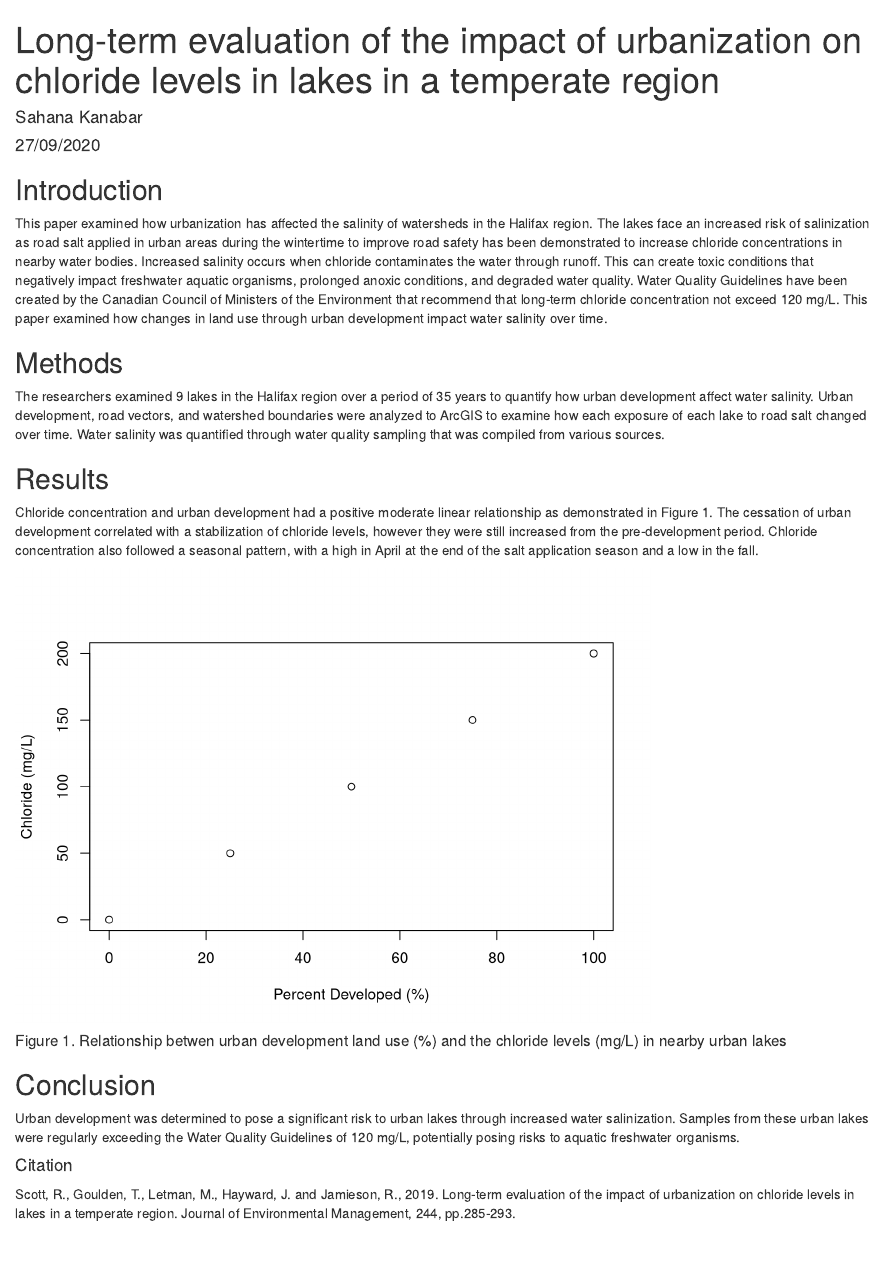
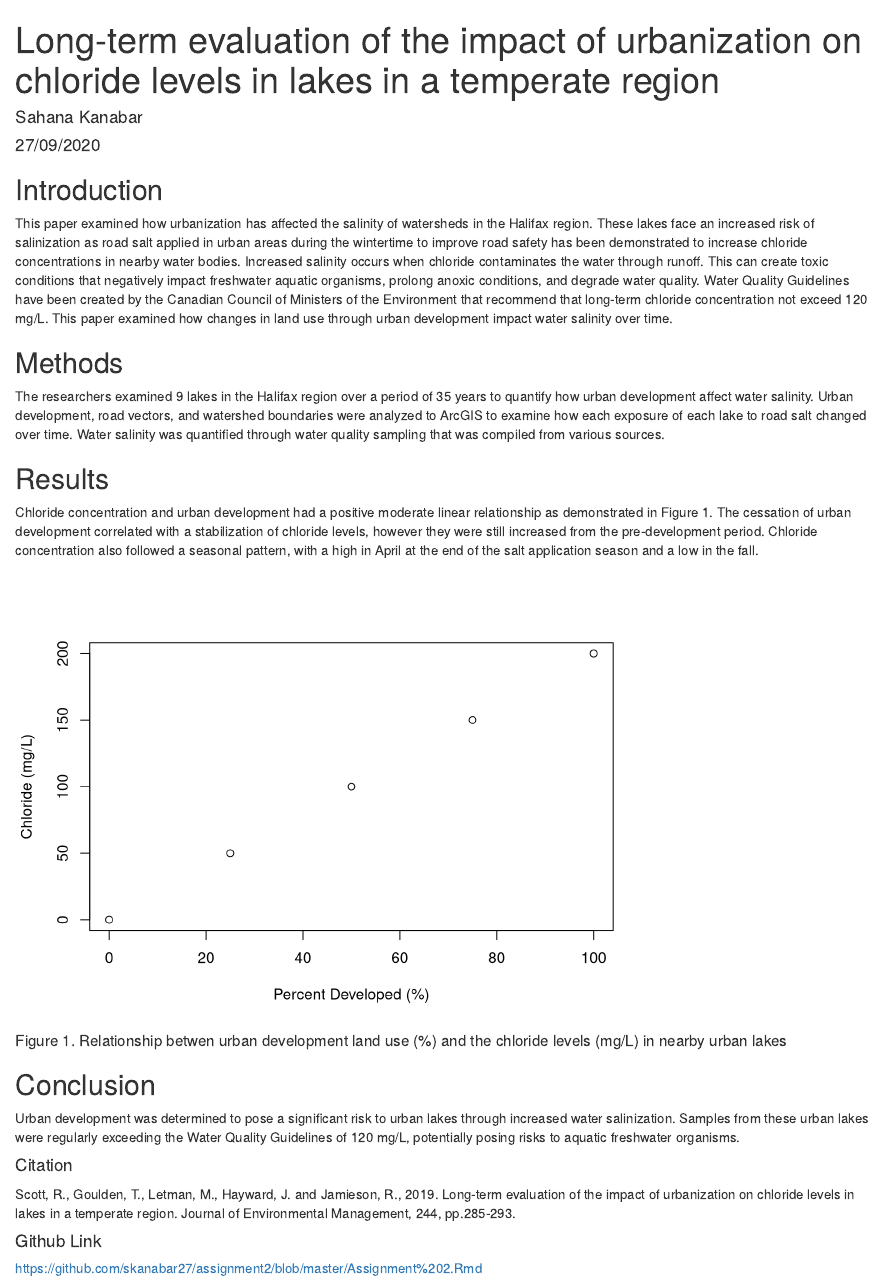
Before and after one commit to skanabar27/assignment2, an R Markdown document (Assignment 2.Rmd): the page in a window 1100 px wide, from its top. Rendered offline with R 4.5, knitr and Pandoc, with nearby package versions.

Commit message:
Added GitHub Link
Final edits and added GitHub Link

```diff
--- a/Assignment 2.Rmd
+++ b/Assignment 2.Rmd
@@ -12,7 +12,7 @@ knitr::opts_chunk$set(echo = TRUE)
 
 ## Introduction
 
-This paper examined how urbanization has affected the salinity of watersheds in the Halifax region. The lakes face an increased risk of salinization as road salt applied in urban areas during the wintertime to improve road safety has been demonstrated to increase chloride concentrations in nearby water bodies. Increased salinity occurs when chloride contaminates the water through runoff. This can create toxic conditions that negatively impact freshwater aquatic organisms, prolonged anoxic conditions, and degraded water quality. Water Quality Guidelines have been created by the Canadian Council of Ministers of the Environment that recommend that long-term chloride concentration not exceed 120 mg/L. This paper examined how changes in land use through urban development impact water salinity over time.
+This paper examined how urbanization has affected the salinity of watersheds in the Halifax region. These lakes face an increased risk of salinization as road salt applied in urban areas during the wintertime to improve road safety has been demonstrated to increase chloride concentrations in nearby water bodies. Increased salinity occurs when chloride contaminates the water through runoff. This can create toxic conditions that negatively impact freshwater aquatic organisms, prolong anoxic conditions, and degrade water quality. Water Quality Guidelines have been created by the Canadian Council of Ministers of the Environment that recommend that long-term chloride concentration not exceed 120 mg/L. This paper examined how changes in land use through urban development impact water salinity over time.
 
 
 ## Methods
@@ -41,3 +41,7 @@ Urban development was determined to pose a significant risk to urban lakes throu
 #### Citation
 
 Scott, R., Goulden, T., Letman, M., Hayward, J. and Jamieson, R., 2019. Long-term evaluation of the impact of urbanization on chloride levels in lakes in a temperate region. Journal of Environmental Management, 244, pp.285-293.
+
+
+#### Github Link
+https://github.com/skanabar27/assignment2/blob/master/Assignment%202.Rmd
```
Also changed, not shown: Assignment-2.html.
